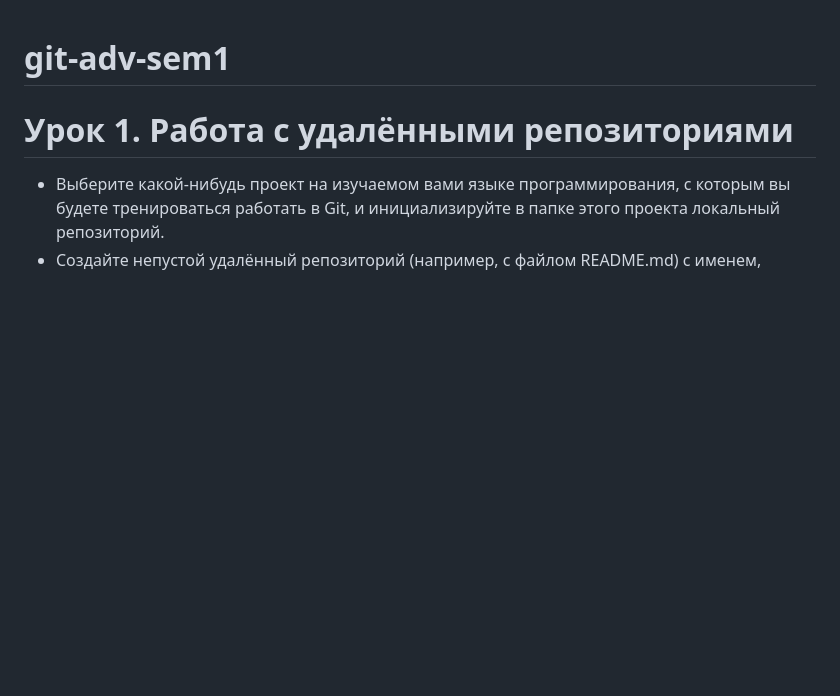
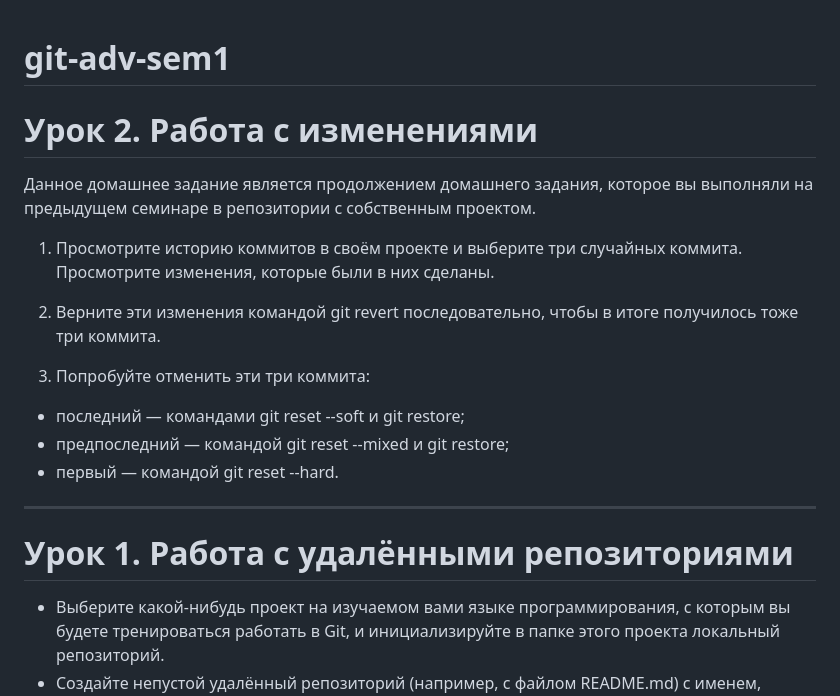
Before and after one commit to Smazhko/git-adv-sem, a Markdown page: README.md, the part around the change. Drawn GitHub-style; blank space fills up the shorter version.

Commit message:
README.md edit - added seminar 2 task

```diff
--- a/README.md
+++ b/README.md
@@ -1,4 +1,20 @@
 # git-adv-sem1
+
+# Урок 2. Работа с изменениями
+Данное домашнее задание является продолжением домашнего задания, которое вы выполняли на предыдущем семинаре в репозитории с собственным проектом.
+
+1. Просмотрите историю коммитов в своём проекте и выберите три случайных коммита. Просмотрите изменения, которые были в них сделаны.
+
+2. Верните эти изменения командой git revert последовательно, чтобы в итоге получилось тоже три коммита.
+
+3. Попробуйте отменить эти три коммита:
+* последний — командами git reset --soft и git restore;
+* предпоследний — командой git reset --mixed и git restore;
+* первый — командой git reset --hard.
+
+
+
+---------------------------------------------------------
 
 # Урок 1. Работа с удалёнными репозиториями
 * Выберите какой-нибудь проект на изучаемом вами языке программирования, с которым вы будете тренироваться работать в Git, и инициализируйте в папке этого проекта локальный репозиторий.
```
